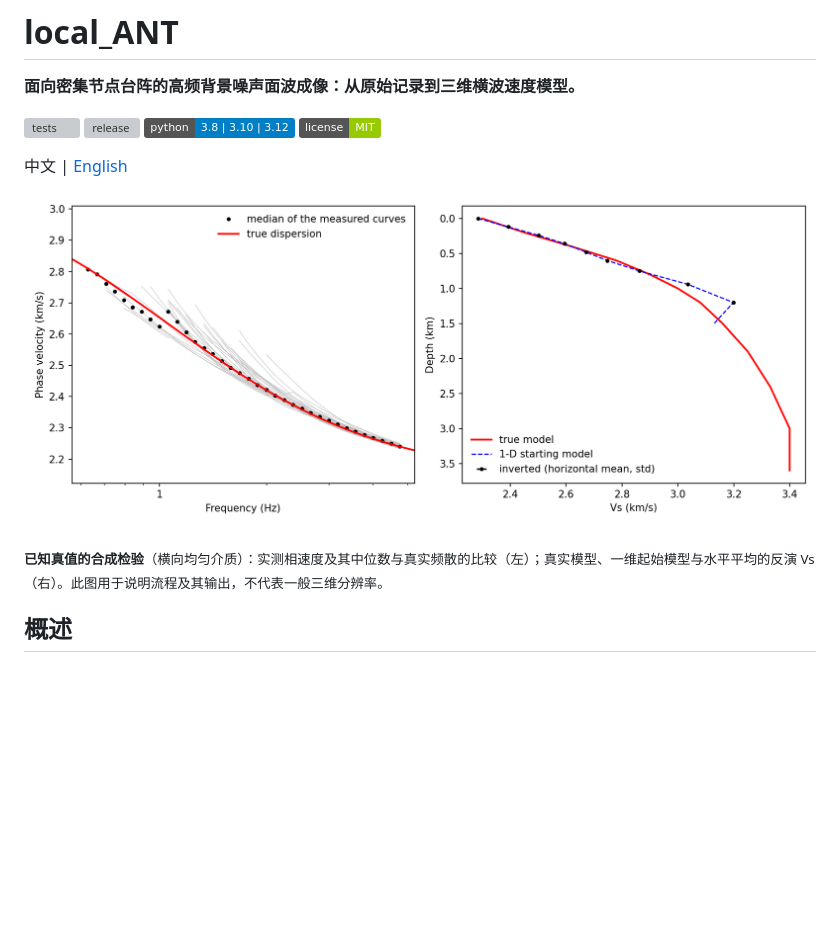
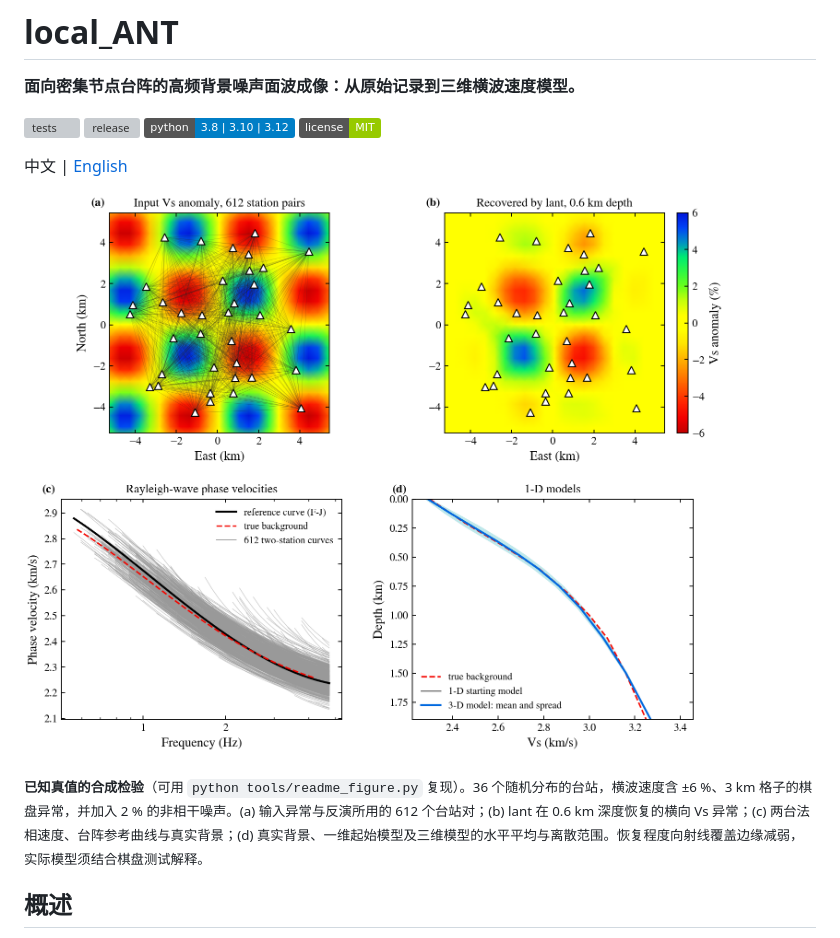
Before and after one commit to Shubin-Wei/local_ANT, a Markdown page: README.zh.md, the part around the change. GitHub-like rendering; pictures changed too: docs/assets/overview.png (added), docs/assets/synthetic-result.png (deleted); badges without logos; blank space fills up the shorter version; grey boxes are pictures that could not be loaded.

```diff
--- a/README.zh.md
+++ b/README.zh.md
@@ -9,9 +9,9 @@
 
 中文 | [English](README.md)
 
-![合成算例频散与横波速度模型](docs/assets/synthetic-result.png)
+![已知真值的合成检验](docs/assets/overview.png)
 
-<sub>**已知真值的合成检验**（横向均匀介质）：实测相速度及其中位数与真实频散的比较（左）；真实模型、一维起始模型与水平平均的反演 Vs（右）。此图用于说明流程及其输出，不代表一般三维分辨率。</sub>
+<sub>**已知真值的合成检验**（可用 `python tools/readme_figure.py` 复现）。36 个随机分布的台站，横波速度含 ±6 %、3 km 格子的棋盘异常，并加入 2 % 的非相干噪声。(a) 输入异常与反演所用的 612 个台站对；(b) lant 在 0.6 km 深度恢复的横向 Vs 异常；(c) 两台法相速度、台阵参考曲线与真实背景；(d) 真实背景、一维起始模型及三维模型的水平平均与离散范围。恢复程度向射线覆盖边缘减弱，实际模型须结合棋盘测试解释。</sub>
 
 ## 概述
 
```
Also changed, not shown: README.md (+2 -2 lines), 1 other file.
